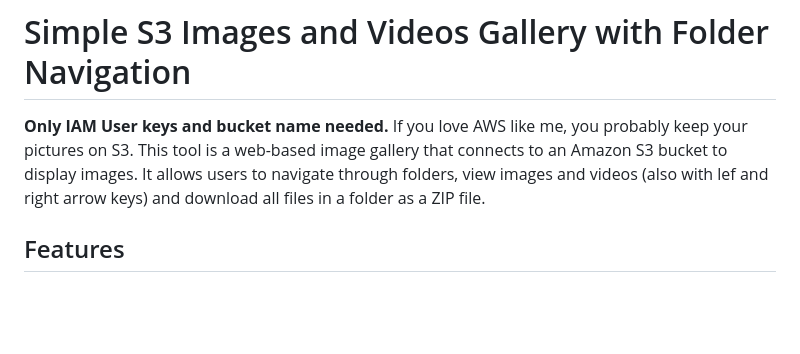
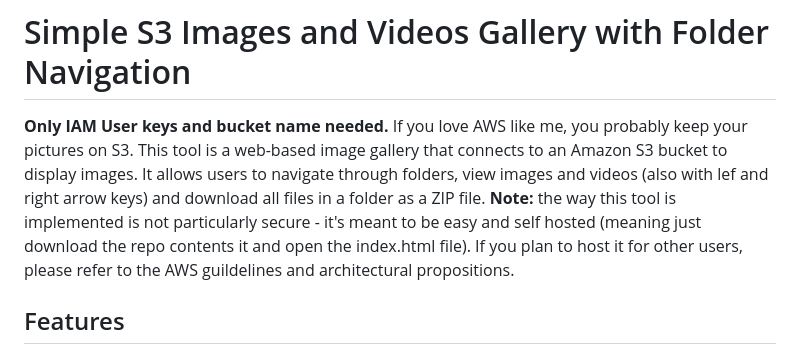
Before and after one commit to boriside/s3-images-videos-gallery, a Markdown page: README.md, the part around the change. Rendered like a GitHub page; blank space fills up the shorter version.

```diff
--- a/README.md
+++ b/README.md
@@ -2,6 +2,8 @@
 
 **Only IAM User keys and bucket name needed.**
 If you love AWS like me, you probably keep your pictures on S3. This tool is a web-based image gallery that connects to an Amazon S3 bucket to display images. It allows users to navigate through folders, view images and videos (also with lef and right arrow keys) and download all files in a folder as a ZIP file.
+**Note:** the way this tool is implemented is not particularly secure - it's meant to be easy and self hosted (meaning just download the repo contents it and open the index.html file).
+If you plan to host it for other users, please refer to the AWS guildelines and architectural propositions.
 
 ## Features
 
```
